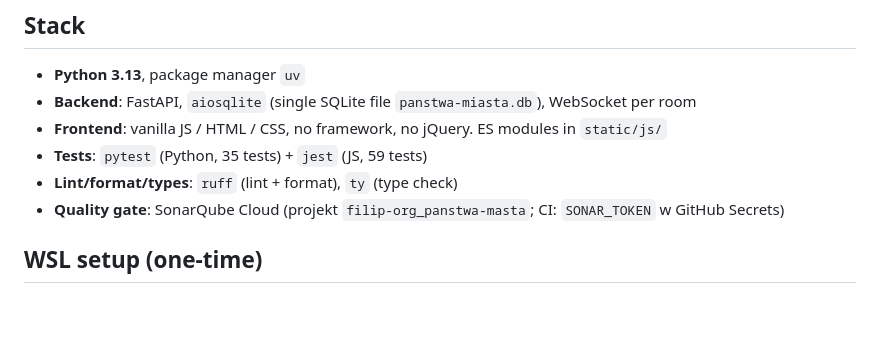
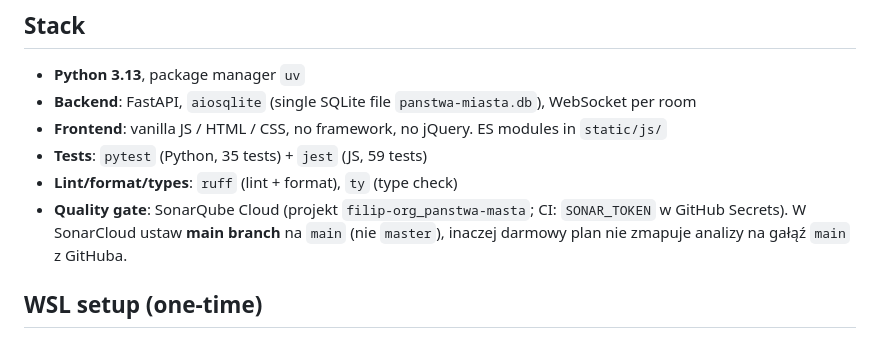
Before and after one commit to filki/panstwa-miasta, a Markdown page: AGENTS.md, the part around the change. Drawn GitHub-style; blank space fills up the shorter version.

Commit message:
docs(agents): note SonarCloud main branch must be main (#26)
Free tier only analyzes the branch marked as main in SonarCloud; GitHub
uses `main`, so default `master` leaves analysis unassigned.

Co-authored-by: Cursor <cursoragent@cursor.com>

```diff
--- a/AGENTS.md
+++ b/AGENTS.md
@@ -10,7 +10,7 @@ Solo project, prod target: smartphone-first, no ads, no accounts.
 - **Frontend**: vanilla JS / HTML / CSS, no framework, no jQuery. ES modules in `static/js/`
 - **Tests**: `pytest` (Python, 35 tests) + `jest` (JS, 59 tests)
 - **Lint/format/types**: `ruff` (lint + format), `ty` (type check)
-- **Quality gate**: SonarQube Cloud (projekt `filip-org_panstwa-masta`; CI: `SONAR_TOKEN` w GitHub Secrets)
+- **Quality gate**: SonarQube Cloud (projekt `filip-org_panstwa-masta`; CI: `SONAR_TOKEN` w GitHub Secrets). W SonarCloud ustaw **main branch** na `main` (nie `master`), inaczej darmowy plan nie zmapuje analizy na gałąź `main` z GitHuba.
 
 ## WSL setup (one-time)
 
```
